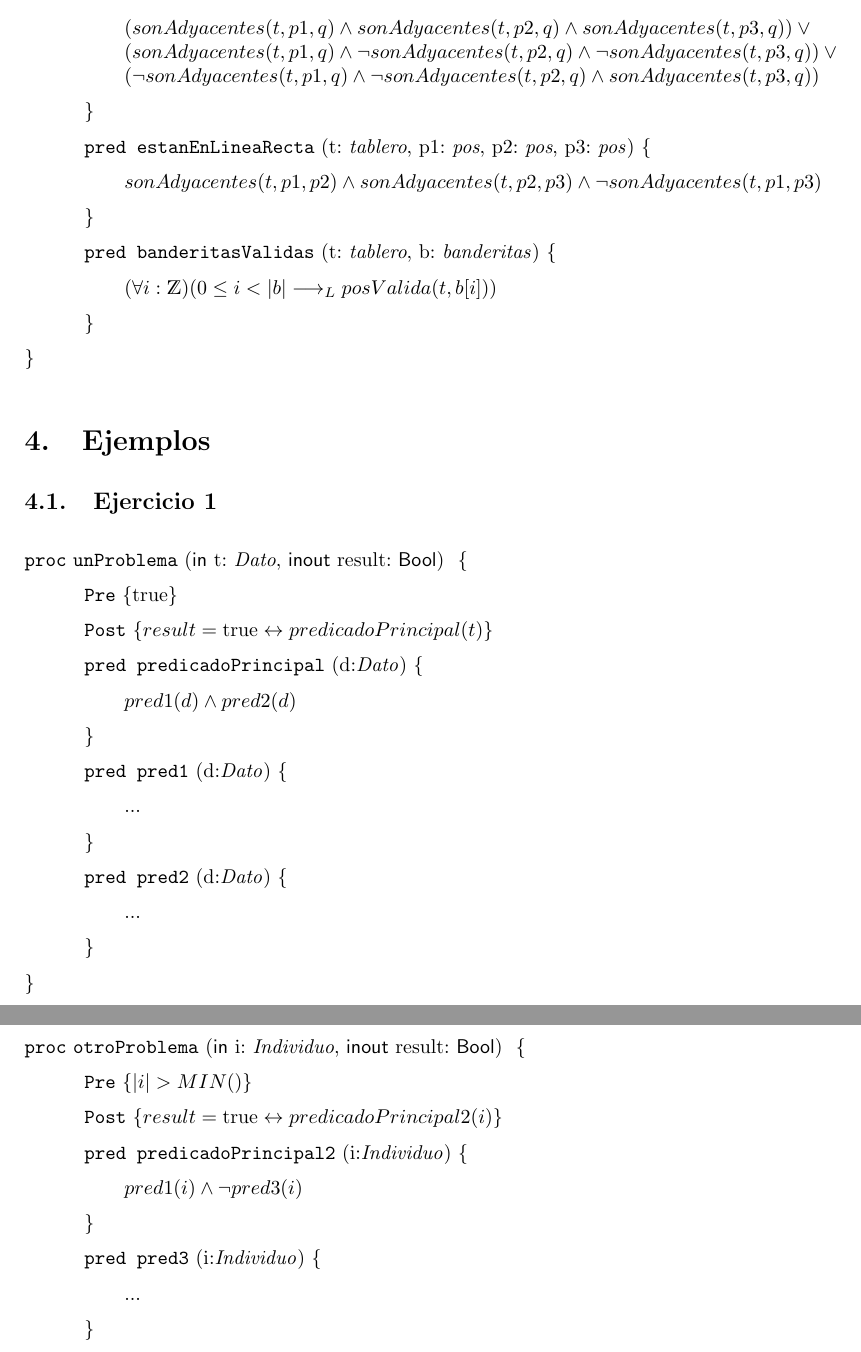
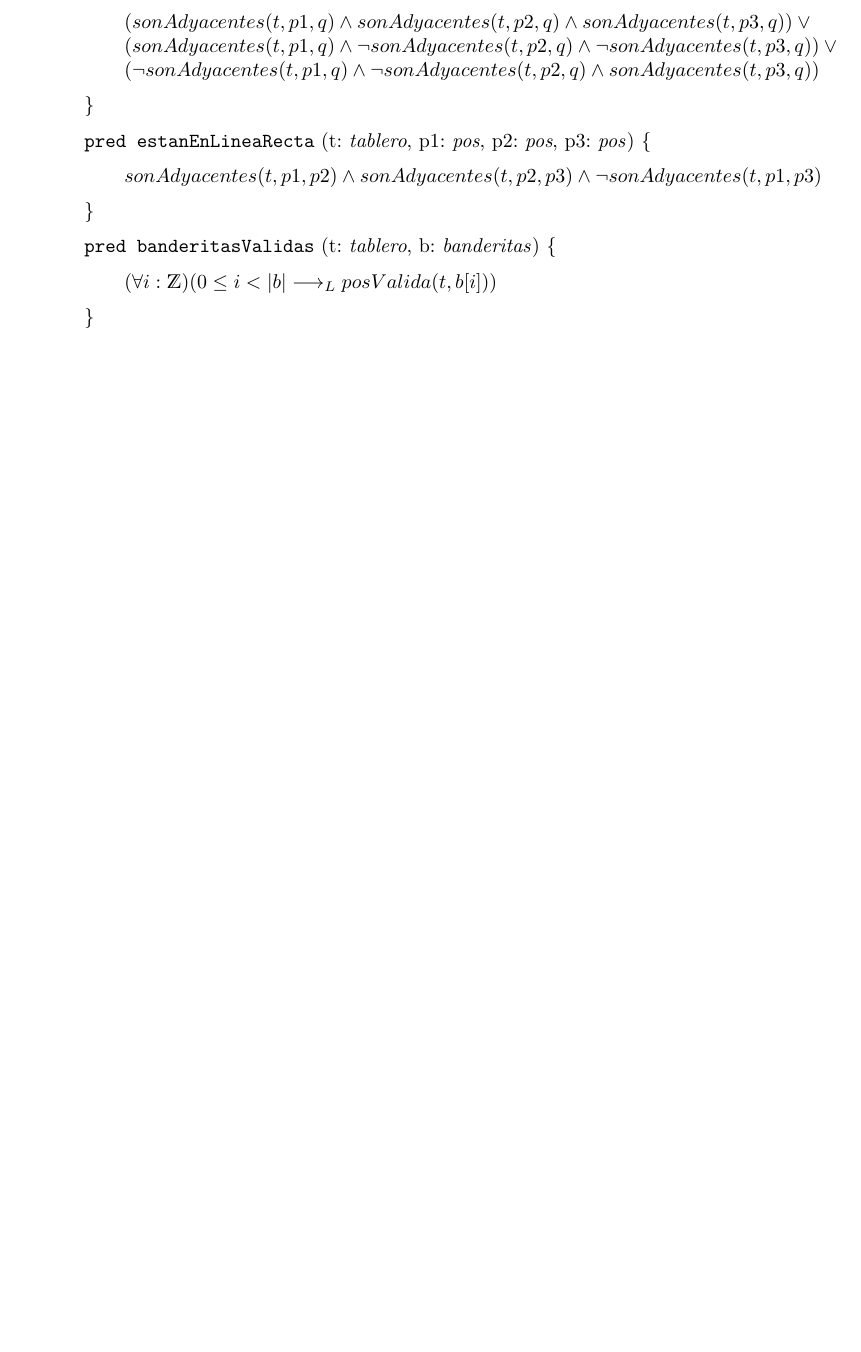
Before and after one commit to candemarin/tpe-algoritmos-1, a LaTeX document (solucion.tex): two parts of pages 5 and 6 of 6 before the commit and part of page 5 of 5 after it, the two joined at a grey line, cut so that both start at the same text, the shorter picture padded with empty space. Compiled offline with pdfLaTeX.

Commit message:
Saqué los ejemplos

```diff
--- a/solucion.tex
+++ b/solucion.tex
@@ -206,38 +206,4 @@
 \end{proc}
 
 
-% REFERENCIAS - NO BORRAR HASTA TERMINAR EL TP
-
-\section{Ejemplos}
-\subsection{Ejercicio 1}
-
-\begin{proc}{unProblema}{\In t: \dato, \Inout result: $\bool$}{}
-    \pre{\True}
-    \post{result = \True \leftrightarrow predicadoPrincipal(t)}
-
-    \pred{predicadoPrincipal}{d:\dato}{
-    	pred1(d) \y pred2(d)
-    }
-
-    \pred{pred1}{d:\dato} {...}
-    \pred{pred2}{d:\dato} {...}
-\end{proc}
-
-
-
-
-\subsection{Ejercicio 2}
-\begin{proc}{otroProblema}{\In i: \individuo, \Inout result: $\bool$}{}
-	\pre{|i| > MIN()}
-	\post{result = \True \leftrightarrow predicadoPrincipal2(i)}
-
-	\pred{predicadoPrincipal2}{i:\individuo}{
-		pred1(i) \y \neg pred3(i)
-	}
-
-	\pred{pred3}{i:\individuo} {...}
-\end{proc}
-
-
-
 \end{document}
```
